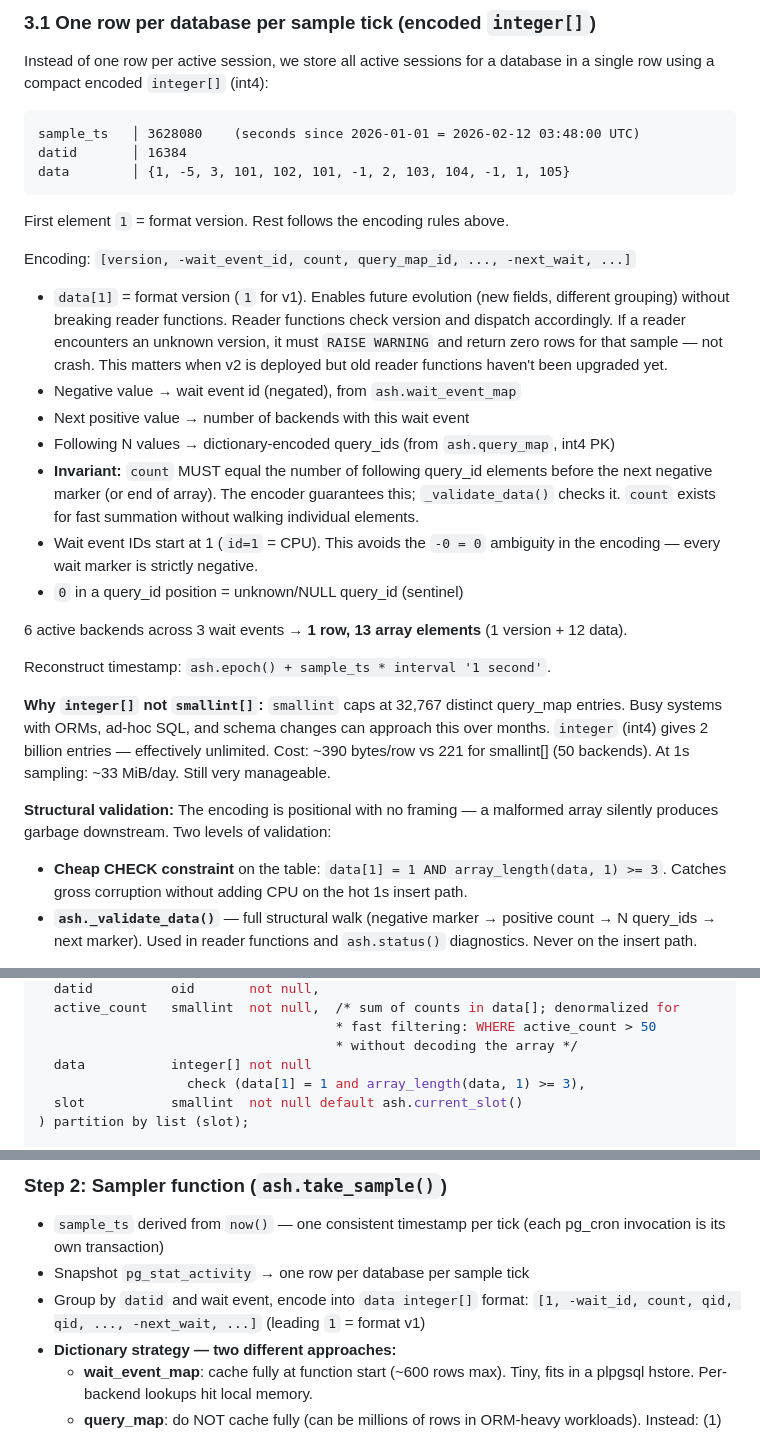
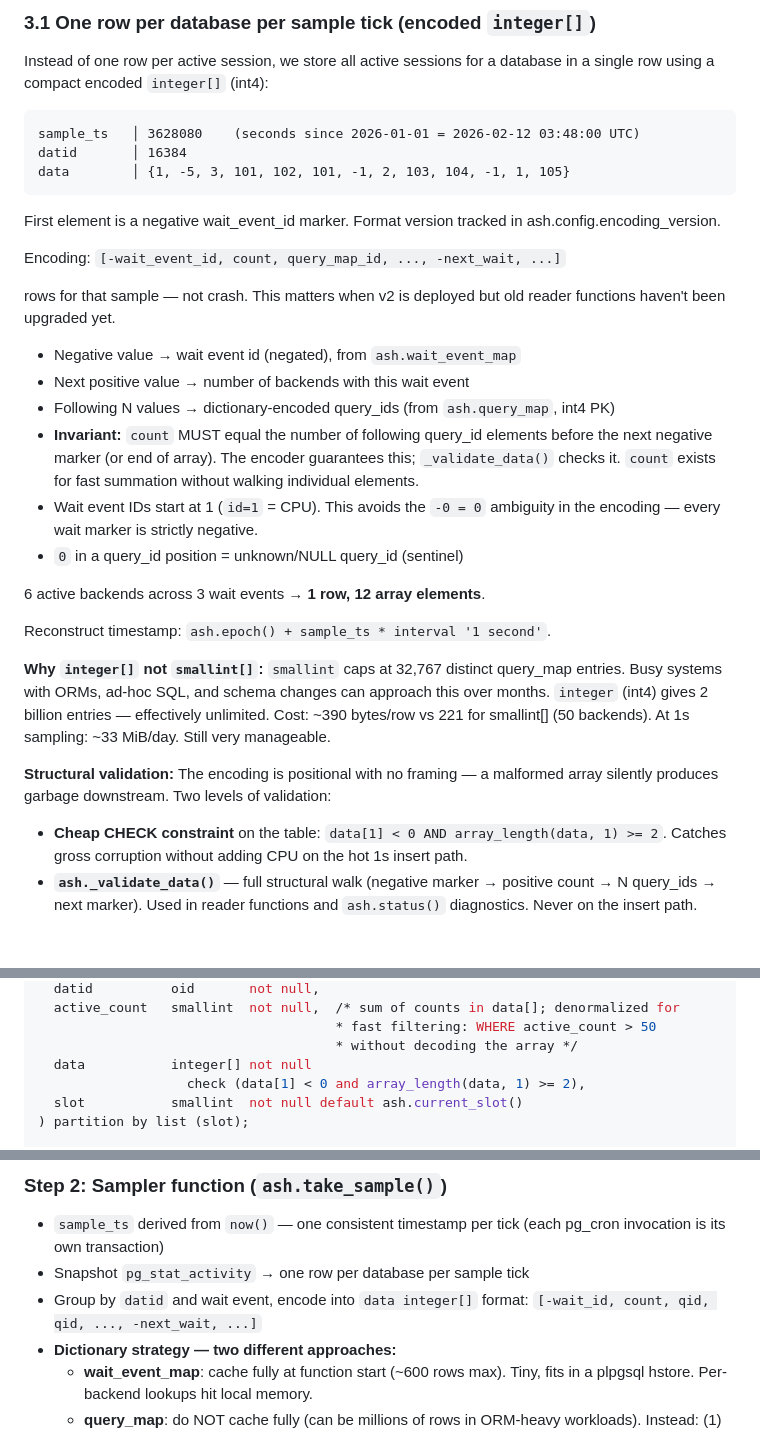
Before and after one commit to NikolayS/pg_ash, a Markdown page: SPEC.md, 3 parts joined by grey strips. Rendered like a GitHub page.

Commit message:
docs: update SPEC.md and issue #1 for version byte removal
- SPEC.md: encoding starts with -wait_id, version in config
- CHECK constraint: data[1] < 0
- Issue #1: ~378 bytes/row (was 382 with version byte)
- Encoding description updated throughout

````diff
--- a/SPEC.md
+++ b/SPEC.md
@@ -39,14 +39,10 @@ datid       │ 16384
 data        │ {1, -5, 3, 101, 102, 101, -1, 2, 103, 104, -1, 1, 105}
 ```
 
-First element `1` = format version. Rest follows the encoding rules above.
+First element is a negative wait_event_id marker. Format version tracked in ash.config.encoding_version.
 
-Encoding: `[version, -wait_event_id, count, query_map_id, ..., -next_wait, ...]`
+Encoding: `[-wait_event_id, count, query_map_id, ..., -next_wait, ...]`
 
-- `data[1]` = format version (`1` for v1). Enables future evolution
-  (new fields, different grouping) without breaking reader functions.
-  Reader functions check version and dispatch accordingly. If a reader
-  encounters an unknown version, it must `RAISE WARNING` and return zero
   rows for that sample — not crash. This matters when v2 is deployed but
   old reader functions haven't been upgraded yet.
 - Negative value → wait event id (negated), from `ash.wait_event_map`
@@ -60,7 +56,7 @@ Encoding: `[version, -wait_event_id, count, query_map_id, ..., -next_wait, ...]`
   in the encoding — every wait marker is strictly negative.
 - `0` in a query_id position = unknown/NULL query_id (sentinel)
 
-6 active backends across 3 wait events → **1 row, 13 array elements** (1 version + 12 data).
+6 active backends across 3 wait events → **1 row, 12 array elements**.
 
 Reconstruct timestamp: `ash.epoch() + sample_ts * interval '1 second'`.
 
@@ -73,7 +69,7 @@ At 1s sampling: ~33 MiB/day. Still very manageable.
 **Structural validation:** The encoding is positional with no framing — a
 malformed array silently produces garbage downstream. Two levels of validation:
 
-- **Cheap CHECK constraint** on the table: `data[1] = 1 AND array_length(data, 1) >= 3`.
+- **Cheap CHECK constraint** on the table: `data[1] < 0 AND array_length(data, 1) >= 2`.
   Catches gross corruption without adding CPU on the hot 1s insert path.
 - **`ash._validate_data()`** — full structural walk (negative marker → positive
   count → N query_ids → next marker). Used in reader functions and `ash.status()`
@@ -363,7 +359,7 @@ create table ash.sample (
                                       * fast filtering: WHERE active_count > 50
                                       * without decoding the array */
   data           integer[] not null
-                   check (data[1] = 1 and array_length(data, 1) >= 3),
+                   check (data[1] < 0 and array_length(data, 1) >= 2),
   slot           smallint  not null default ash.current_slot()
 ) partition by list (slot);
 
@@ -456,7 +452,7 @@ Row count depends only on sampling frequency, not backend count. Size scales wit
   (each pg_cron invocation is its own transaction)
 - Snapshot `pg_stat_activity` → one row per database per sample tick
 - Group by `datid` and wait event, encode into `data integer[]` format:
-  `[1, -wait_id, count, qid, qid, ..., -next_wait, ...]` (leading `1` = format v1)
+  `[-wait_id, count, qid, qid, ..., -next_wait, ...]`
 - **Dictionary strategy — two different approaches:**
   - **wait_event_map**: cache fully at function start (~600 rows max). Tiny,
     fits in a plpgsql hstore. Per-backend lookups hit local memory.
````
